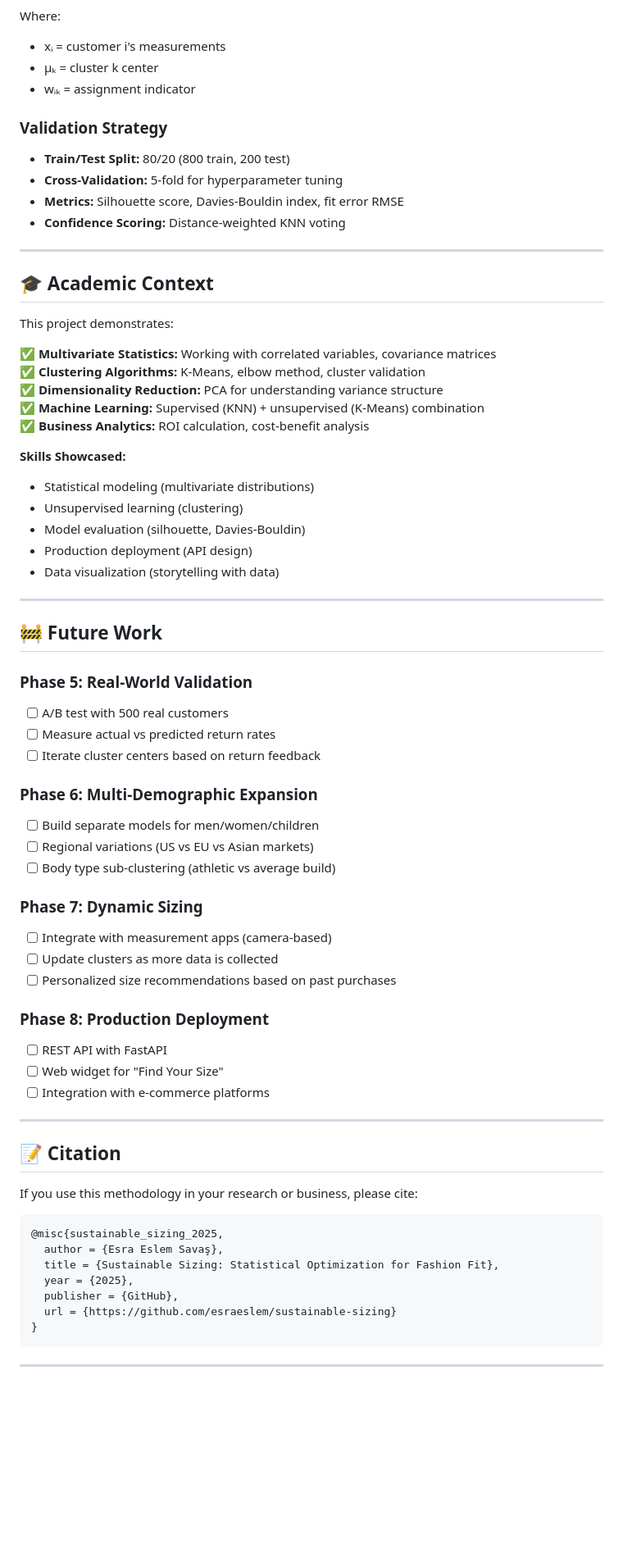
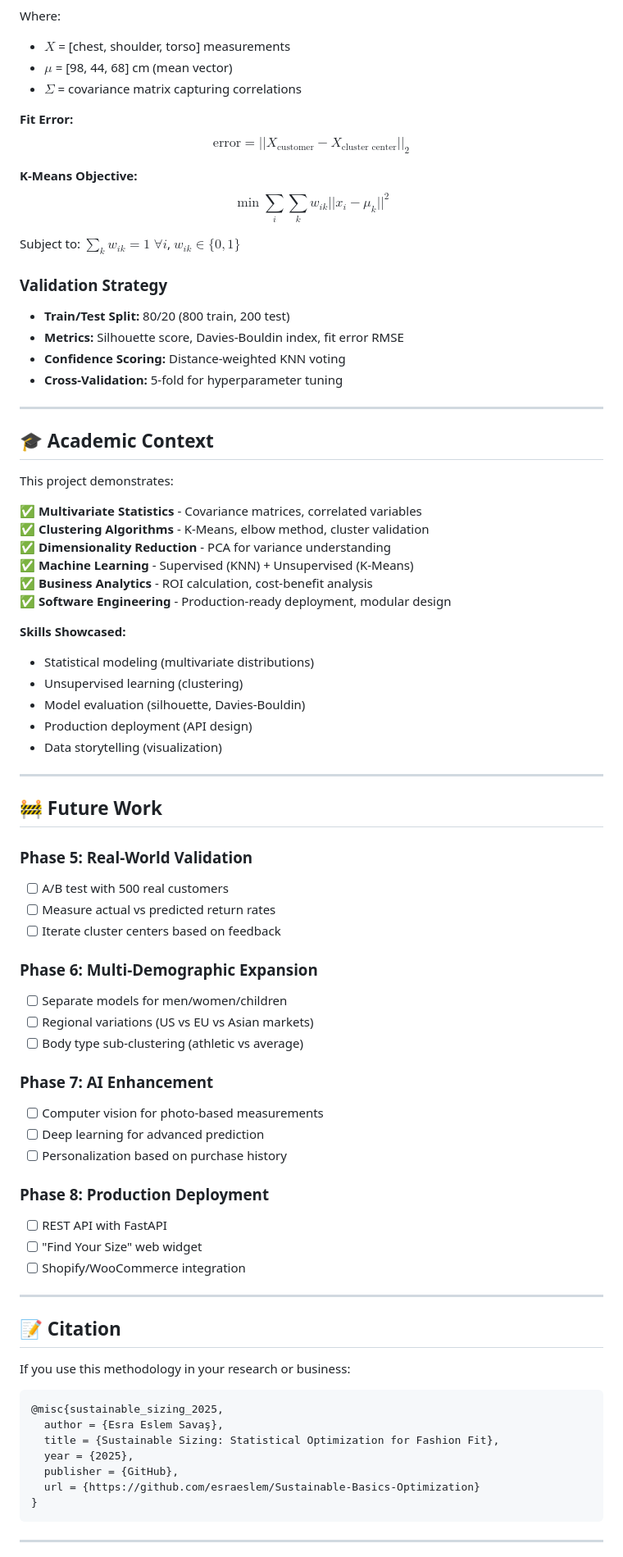
Before and after one commit to esraeslem/Sustainable-Basics-Optimization, a Markdown page: README.md, the part around one of its changes. Shown at 82% size. Drawn GitHub-style; blank space fills up the shorter version.

````diff
--- a/README.md
+++ b/README.md
@@ -209,15 +219,22 @@ subject to: Σₖ wᵢₖ = 1 ∀i
 
 Where:
-- xᵢ = customer i's measurements
-- μₖ = cluster k center
-- wᵢₖ = assignment indicator
+- $X$ = [chest, shoulder, torso] measurements
+- $\mu$ = [98, 44, 68] cm (mean vector)
+- $\Sigma$ = covariance matrix capturing correlations
+
+**Fit Error:**
+$$\text{error} = ||X_{\text{customer}} - X_{\text{cluster center}}||_2$$
+
+**K-Means Objective:**
+$$\min \sum_{i} \sum_{k} w_{ik} ||x_i - \mu_k||^2$$
+
+Subject to: $\sum_k w_{ik} = 1 \; \forall i$, $w_{ik} \in \{0,1\}$
 
 ### Validation Strategy
-
 - **Train/Test Split:** 80/20 (800 train, 200 test)
-- **Cross-Validation:** 5-fold for hyperparameter tuning
 - **Metrics:** Silhouette score, Davies-Bouldin index, fit error RMSE
 - **Confidence Scoring:** Distance-weighted KNN voting
+- **Cross-Validation:** 5-fold for hyperparameter tuning
 
 ---
 
@@ -225,18 +242,19 @@ Where:
 
 This project demonstrates:
 
-✅ **Multivariate Statistics:** Working with correlated variables, covariance matrices
-✅ **Clustering Algorithms:** K-Means, elbow method, cluster validation
-✅ **Dimensionality Reduction:** PCA for understanding variance structure
-✅ **Machine Learning:** Supervised (KNN) + unsupervised (K-Means) combination
-✅ **Business Analytics:** ROI calculation, cost-benefit analysis
+✅ **Multivariate Statistics** - Covariance matrices, correlated variables
+✅ **Clustering Algorithms** - K-Means, elbow method, cluster validation
+✅ **Dimensionality Reduction** - PCA for variance understanding
+✅ **Machine Learning** - Supervised (KNN) + Unsupervised (K-Means)
+✅ **Business Analytics** - ROI calculation, cost-benefit analysis
+✅ **Software Engineering** - Production-ready deployment, modular design
 
 **Skills Showcased:**
 - Statistical modeling (multivariate distributions)
 - Unsupervised learning (clustering)
 - Model evaluation (silhouette, Davies-Bouldin)
 - Production deployment (API design)
-- Data visualization (storytelling with data)
+- Data storytelling (visualization)
 
 ---
 
@@ -245,36 +263,36 @@ This project demonstrates:
 ### Phase 5: Real-World Validation
 - [ ] A/B test with 500 real customers
 - [ ] Measure actual vs predicted return rates
-- [ ] Iterate cluster centers based on return feedback
+- [ ] Iterate cluster centers based on feedback
 
 ### Phase 6: Multi-Demographic Expansion
-- [ ] Build separate models for men/women/children
+- [ ] Separate models for men/women/children
 - [ ] Regional variations (US vs EU vs Asian markets)
-- [ ] Body type sub-clustering (athletic vs average build)
+- [ ] Body type sub-clustering (athletic vs average)
 
-### Phase 7: Dynamic Sizing
-- [ ] Integrate with measurement apps (camera-based)
-- [ ] Update clusters as more data is collected
-- [ ] Personalized size recommendations based on past purchases
+### Phase 7: AI Enhancement
+- [ ] Computer vision for photo-based measurements
+- [ ] Deep learning for advanced prediction
+- [ ] Personalization based on purchase history
 
 ### Phase 8: Production Deployment
 - [ ] REST API with FastAPI
-- [ ] Web widget for "Find Your Size"
-- [ ] Integration with e-commerce platforms
+- [ ] "Find Your Size" web widget
+- [ ] Shopify/WooCommerce integration
 
 ---
 
 ## 📝 Citation
 
-If you use this methodology in your research or business, please cite:
+If you use this methodology in your research or business:
 
-```
+```bibtex
 @misc{sustainable_sizing_2025,
   author = {Esra Eslem Savaş},
   title = {Sustainable Sizing: Statistical Optimization for Fashion Fit},
   year = {2025},
   publisher = {GitHub},
-  url = {https://github.com/esraeslem/sustainable-sizing}
+  url = {https://github.com/esraeslem/Sustainable-Basics-Optimization}
 }
 ```
 
````
Also changed, not shown: other parts of README.md (+127 -92 lines).
